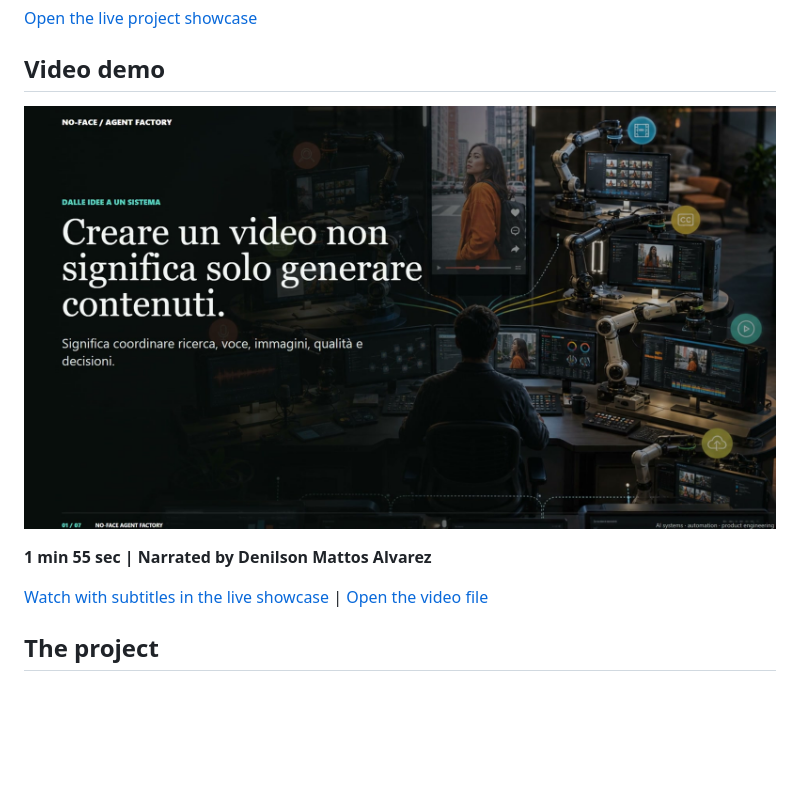
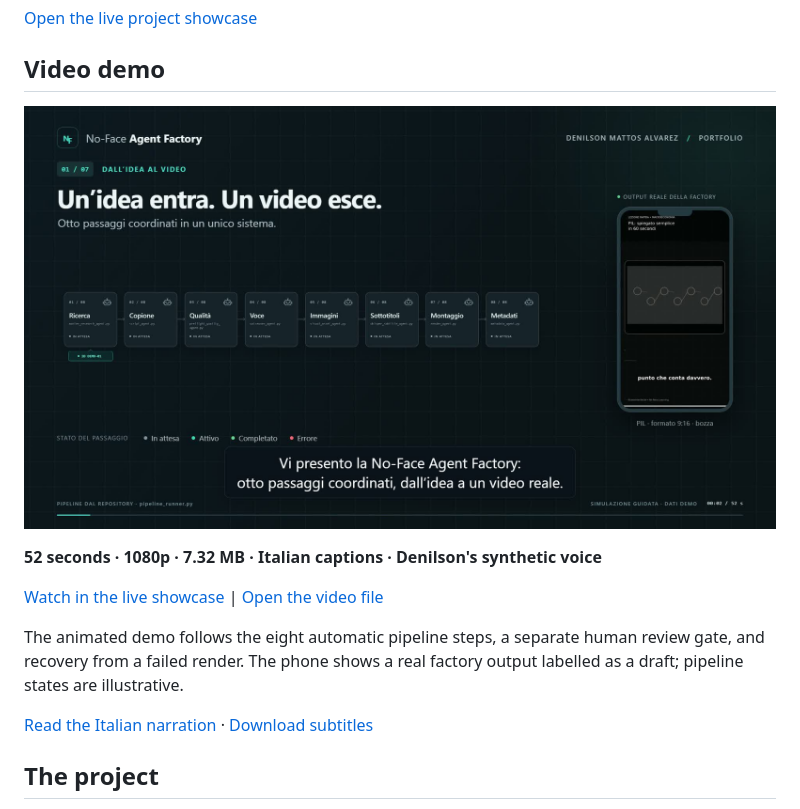
Before and after one commit to Denilson-Mattos-Alvarez/noface-agent-factory-showcase, a Markdown page: README.md, the part around the change. Drawn GitHub-style; pictures changed too: assets/demo/noface-agent-factory-v12-poster.jpg (added); blank space fills up the shorter version.

Commit message:
Publish animated No-Face portfolio demo v12

```diff
--- a/README.md
+++ b/README.md
@@ -6,11 +6,15 @@
 
 ## Video demo
 
-[![Watch the No-Face Agent Factory video demo](assets/demo/noface-agent-factory-demo-poster.jpg)](https://denilson-mattos-alvarez.github.io/noface-agent-factory-showcase/#demo)
+[![Watch the No-Face Agent Factory video demo](assets/demo/noface-agent-factory-v12-poster.jpg)](https://denilson-mattos-alvarez.github.io/noface-agent-factory-showcase/#demo)
 
-**1 min 55 sec | Narrated by Denilson Mattos Alvarez**
+**52 seconds · 1080p · 7.32 MB · Italian captions · Denilson's synthetic voice**
 
-[Watch with subtitles in the live showcase](https://denilson-mattos-alvarez.github.io/noface-agent-factory-showcase/#demo) | [Open the video file](assets/demo/noface-agent-factory-demo.mp4)
+[Watch in the live showcase](https://denilson-mattos-alvarez.github.io/noface-agent-factory-showcase/#demo) | [Open the video file](assets/demo/noface-agent-factory-v12.mp4)
+
+The animated demo follows the eight automatic pipeline steps, a separate human review gate, and recovery from a failed render. The phone shows a real factory output labelled as a draft; pipeline states are illustrative.
+
+[Read the Italian narration](assets/demo/noface-agent-factory-v12-copione.txt) · [Download subtitles](assets/demo/noface-agent-factory-v12-it.srt)
 
 ## The project
 
```
Also changed, not shown: 7 other files.
